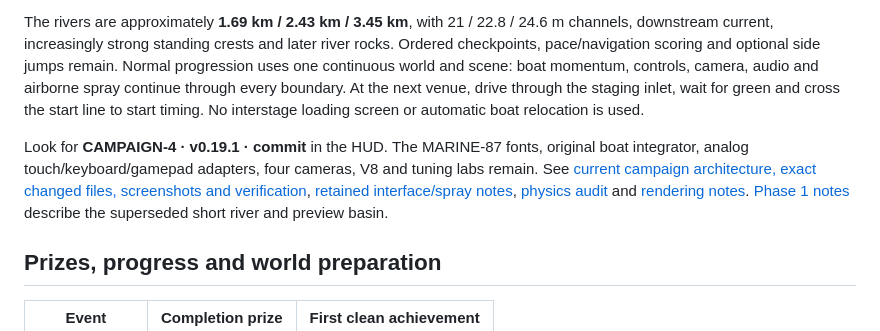
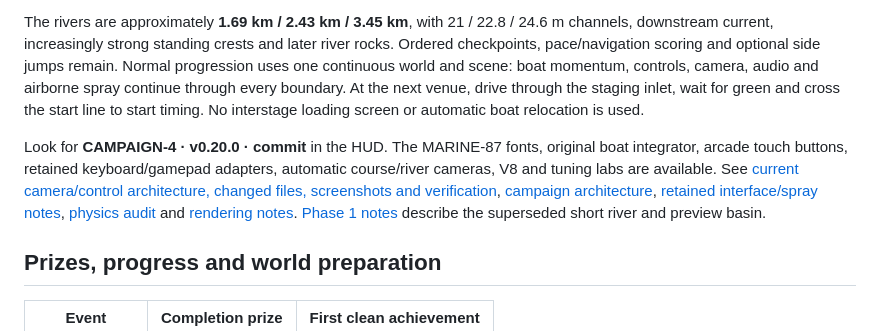
Before and after one commit to SoulMullet/Jet-Sprint, a Markdown page: README.md, the part around the change. GitHub-like rendering.

Commit message:
Update setup guide to the arcade camera release

```diff
--- a/README.md
+++ b/README.md
@@ -6,7 +6,7 @@ The playable campaign is **Rookie Run → River Rush 1 → Timberline → River
 
 The rivers are approximately **1.69 km / 2.43 km / 3.45 km**, with 21 / 22.8 / 24.6 m channels, downstream current, increasingly strong standing crests and later river rocks. Ordered checkpoints, pace/navigation scoring and optional side jumps remain. Normal progression uses one continuous world and scene: boat momentum, controls, camera, audio and airborne spray continue through every boundary. At the next venue, drive through the staging inlet, wait for green and cross the start line to start timing. No interstage loading screen or automatic boat relocation is used.
 
-Look for **CAMPAIGN-4 · v0.19.1 · commit** in the HUD. The MARINE-87 fonts, original boat integrator, analog touch/keyboard/gamepad adapters, four cameras, V8 and tuning labs remain. See [current campaign architecture, exact changed files, screenshots and verification](docs/campaign-expanded.md), [retained interface/spray notes](docs/marine-87.md), [physics audit](docs/boat-physics.md) and [rendering notes](docs/hf-graphics-v2.md). [Phase 1 notes](docs/campaign-phase1.md) describe the superseded short river and preview basin.
+Look for **CAMPAIGN-4 · v0.20.0 · commit** in the HUD. The MARINE-87 fonts, original boat integrator, arcade touch buttons, retained keyboard/gamepad adapters, automatic course/river cameras, V8 and tuning labs are available. See [current camera/control architecture, changed files, screenshots and verification](docs/arcade-river-camera.md), [campaign architecture](docs/campaign-expanded.md), [retained interface/spray notes](docs/marine-87.md), [physics audit](docs/boat-physics.md) and [rendering notes](docs/hf-graphics-v2.md). [Phase 1 notes](docs/campaign-phase1.md) describe the superseded short river and preview basin.
 
 ## Prizes, progress and world preparation
 
```
